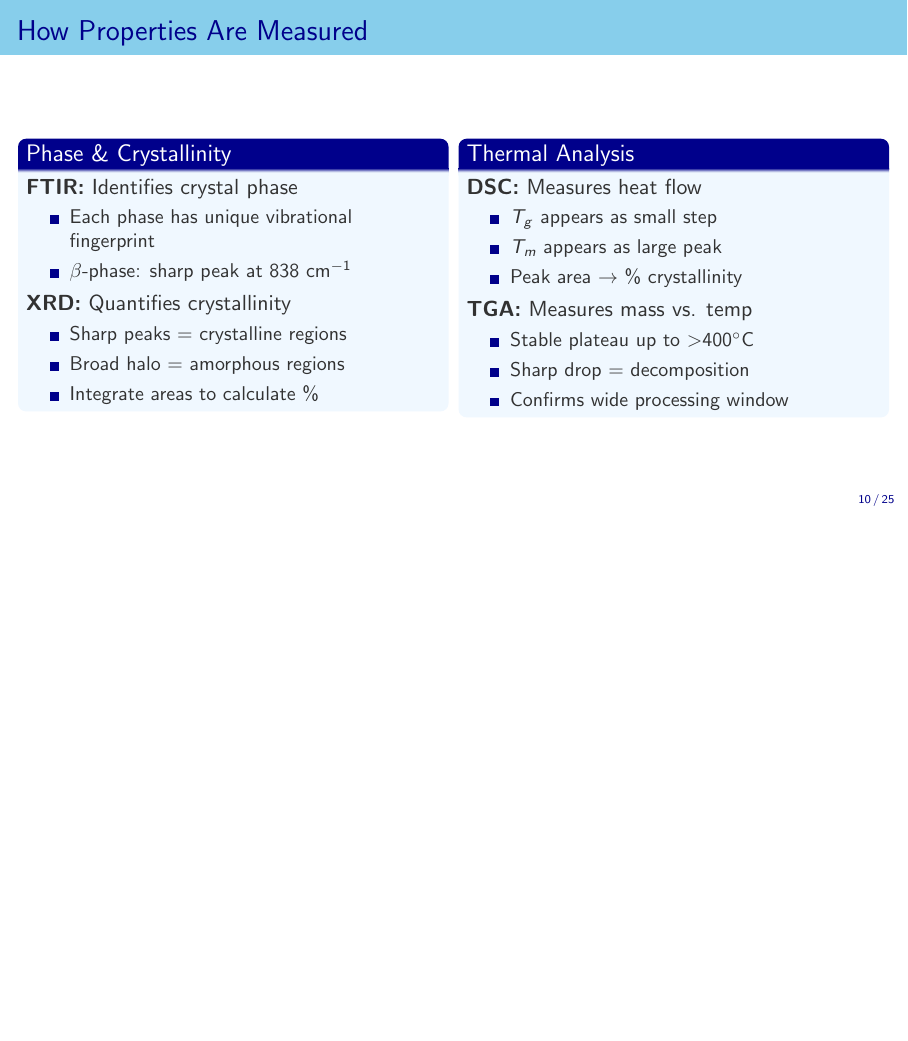
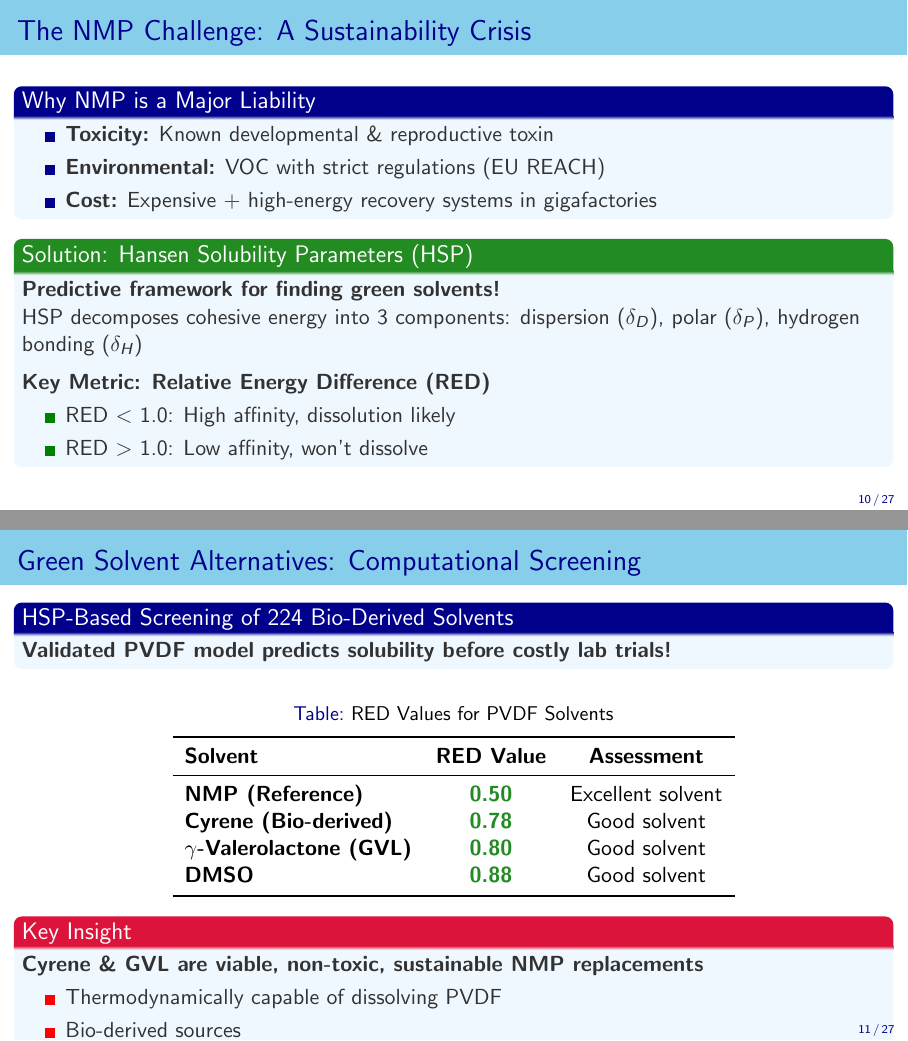
Before and after one commit to Sudarshan50/CLL770_Final_Report, LaTeX slides (report/CLL767 ppt/f1.tex): page 10 of 25 before the commit and pages 10 and 11 of 27 after it, the two joined at a grey line, the shorter picture padded with empty space. Compiled offline with pdfLaTeX.

Commit message:
Add new frames on sustainability challenges and green solvent alternatives in CLL767 presentation

```diff
--- a/report/CLL767 ppt/f1.tex
+++ b/report/CLL767 ppt/f1.tex
@@ -263,6 +263,59 @@
             \end{alertblock}
         \end{column}
     \end{columns}
+\end{frame}
+
+\begin{frame}{The NMP Challenge: A Sustainability Crisis}
+    \begin{block}{Why NMP is a Major Liability}
+        \begin{itemize}
+            \item \textbf{Toxicity:} Known developmental \& reproductive toxin
+            \item \textbf{Environmental:} VOC with strict regulations (EU REACH)
+            \item \textbf{Cost:} Expensive + high-energy recovery systems in gigafactories
+        \end{itemize}
+    \end{block}
+
+    \begin{exampleblock}{Solution: Hansen Solubility Parameters (HSP)}
+        \textbf{Predictive framework for finding green solvents!}
+
+        HSP decomposes cohesive energy into 3 components: dispersion ($\delta_D$), polar ($\delta_P$), hydrogen bonding ($\delta_H$)
+
+        \vspace{0.2cm}
+        \textbf{Key Metric: Relative Energy Difference (RED)}
+        \begin{itemize}
+            \item RED $<$ 1.0: High affinity, dissolution likely
+            \item RED $>$ 1.0: Low affinity, won't dissolve
+        \end{itemize}
+    \end{exampleblock}
+\end{frame}
+
+\begin{frame}{Green Solvent Alternatives: Computational Screening}
+    \begin{block}{HSP-Based Screening of 224 Bio-Derived Solvents}
+        \textbf{Validated PVDF model predicts solubility before costly lab trials!}
+    \end{block}
+
+    \begin{table}
+        \caption{RED Values for PVDF Solvents}
+        \centering
+        \begin{tabular}{lcc}
+            \toprule
+            \textbf{Solvent} & \textbf{RED Value} & \textbf{Assessment} \\
+            \midrule
+            \textbf{NMP (Reference)} & \textcolor{HighlightGreen}{\textbf{0.50}} & Excellent solvent \\
+            \textbf{Cyrene (Bio-derived)} & \textcolor{HighlightGreen}{\textbf{0.78}} & Good solvent \\
+            \textbf{$\gamma$-Valerolactone (GVL)} & \textcolor{HighlightGreen}{\textbf{0.80}} & Good solvent \\
+            \textbf{DMSO} & \textcolor{HighlightGreen}{\textbf{0.88}} & Good solvent \\
+            \bottomrule
+        \end{tabular}
+    \end{table}
+
+    \begin{alertblock}{Key Insight}
+        \textbf{Cyrene \& GVL are viable, non-toxic, sustainable NMP replacements}
+        \begin{itemize}
+            \item Thermodynamically capable of dissolving PVDF
+            \item Bio-derived sources
+            \item Can identify solutions before expensive lab testing
+        \end{itemize}
+    \end{alertblock}
 \end{frame}
 
 %%%%%%%%%%%%%%%%%%%%%%%%%%%%%%%%%%%%%%%%%%%%%%%%%%%%%%%%%%%%%%%%%
```
Also changed, not shown: report/CLL767 ppt/f1.pdf, 2 other files.
